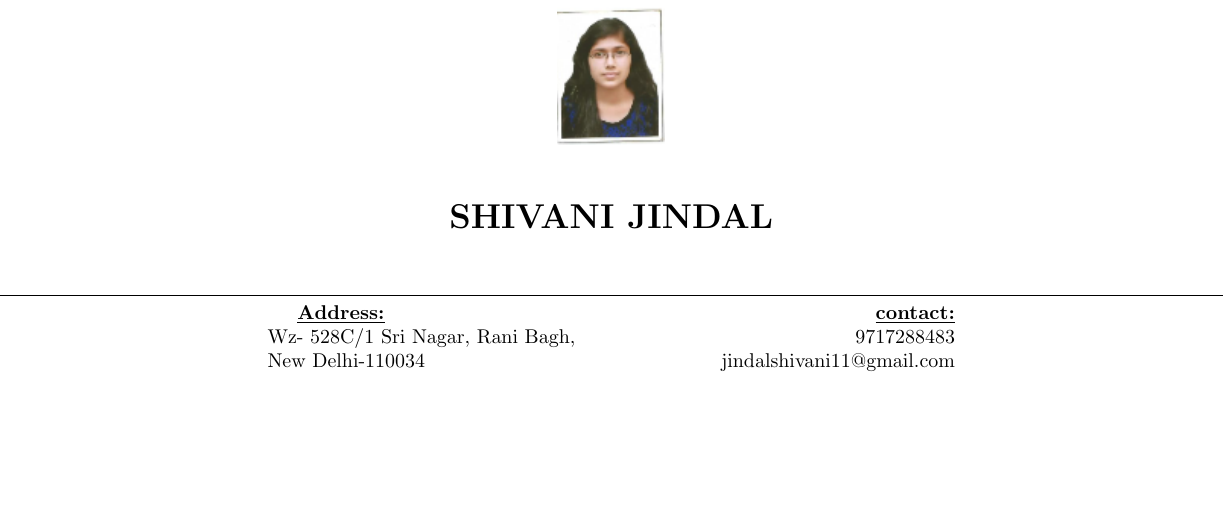
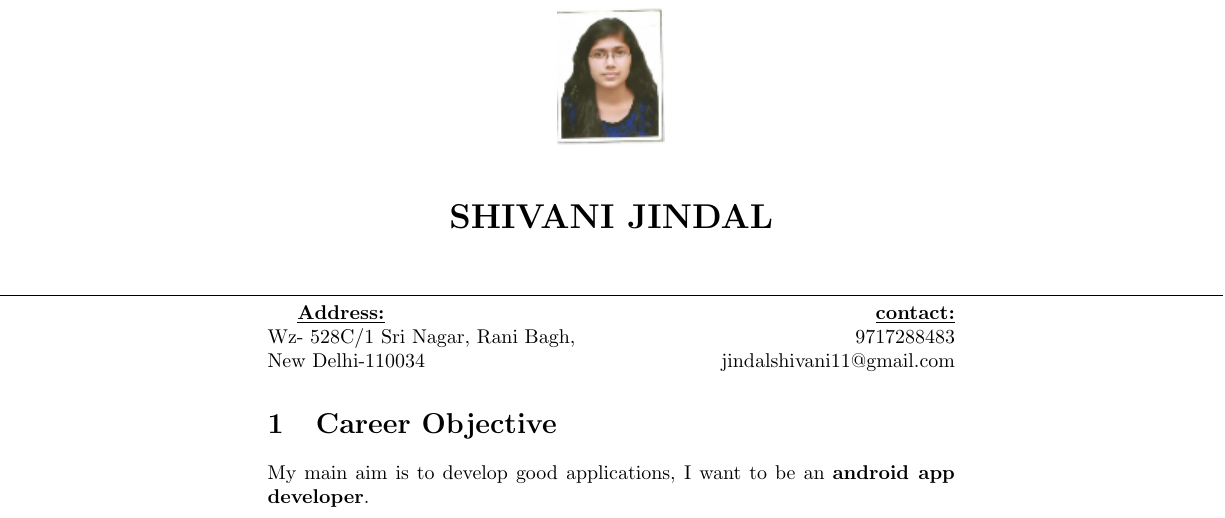
Before and after one commit to jindalshiva/ShivaniJindal_Resume, a LaTeX CV (resume/resume.tex): part of the page, cut so that both start at the same text, the shorter picture padded with empty space. Compiled offline with pdfLaTeX.

Commit message:
career objective

```diff
--- a/resume/resume.tex
+++ b/resume/resume.tex
@@ -1,6 +1,7 @@
 \documentclass{article}
 \usepackage{graphicx}
 \usepackage{amsmath}
+\RequirePackage{titlesec}
 \begin{document}
 \begin{center}
 \LARGE  {\textbf{SHIVANI JINDAL}}
@@ -24,4 +25,6 @@ Wz- 528C/1 Sri Nagar, Rani Bagh,
 \\New Delhi-110034
 \hfill
 jindalshivani11@gmail.com
+\section{Career Objective}
+My main aim is to develop good applications, I want to be an \textbf{android app developer}.
 \end{document}
```
